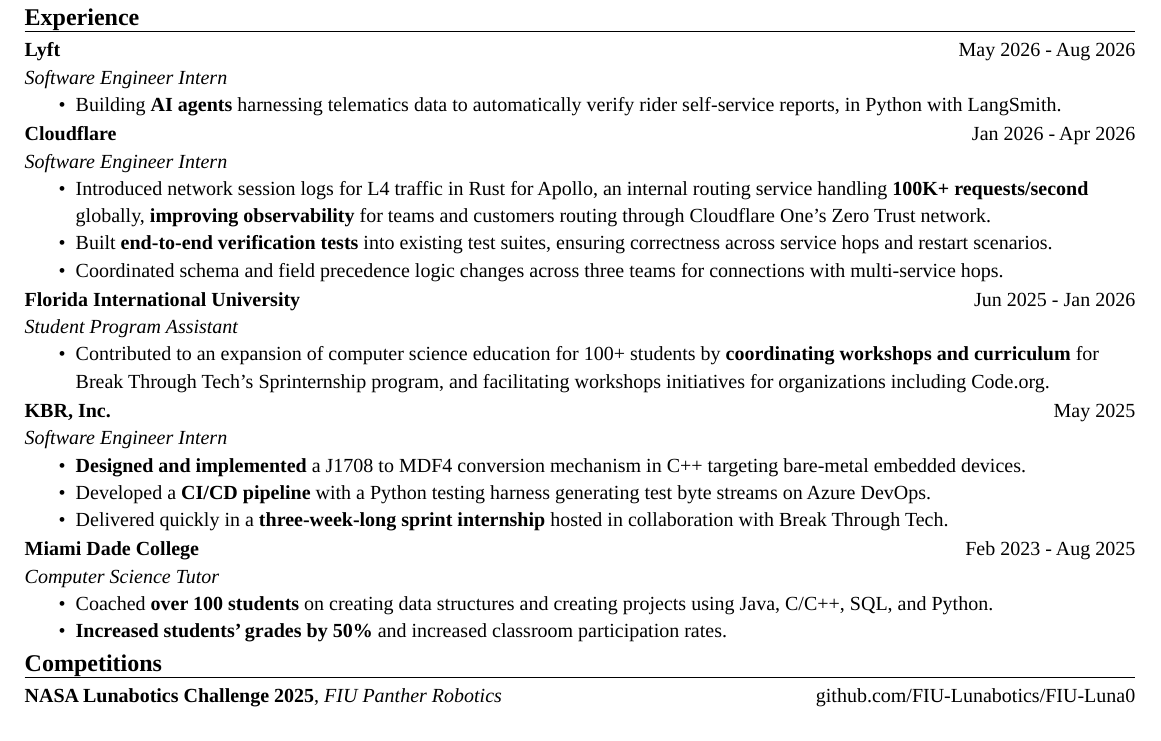
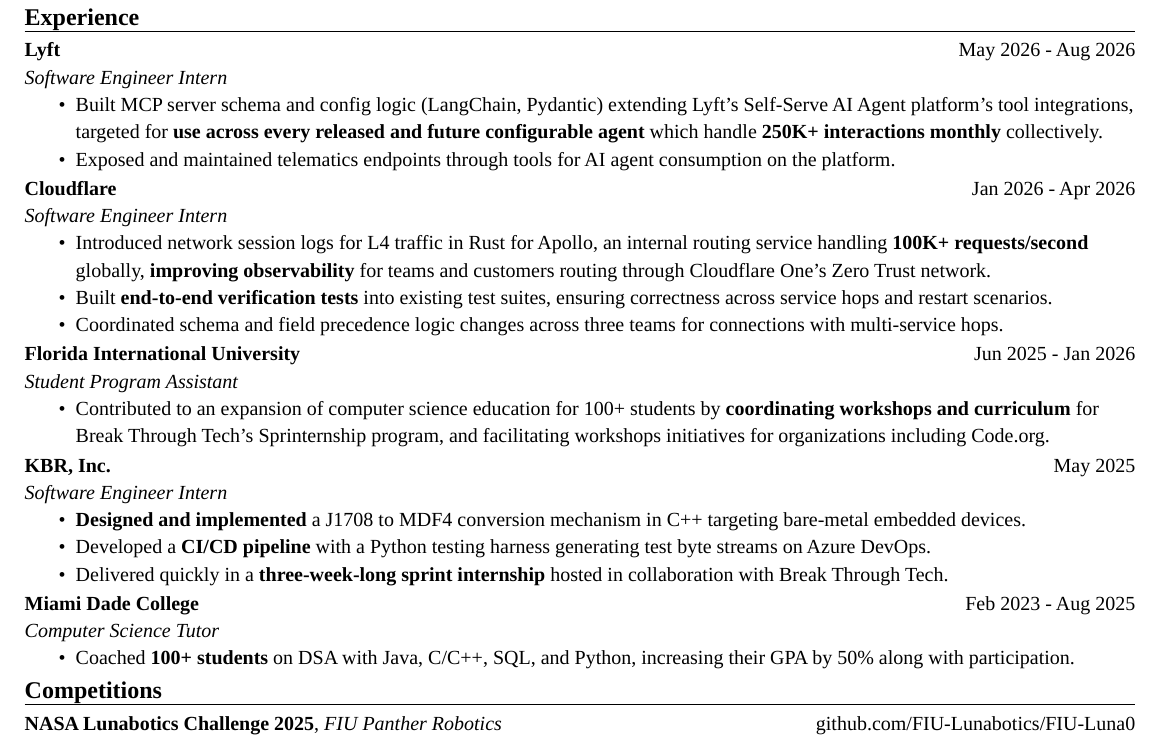
Before and after one commit to marcelohdez/portfolio, a Typst document (resume.typ): part of the page, cut so that both start at the same text. Compiled offline with Typst 0.15.

Commit message:
resume: better Lyft bullet points

```diff
--- a/resume.typ
+++ b/resume.typ
@@ -73,7 +73,8 @@
 )
 _Software Engineer Intern_
 #highlights((
-  [Building *AI agents* harnessing telematics data to automatically verify rider self-service reports, in Python with LangSmith.],
+  [Built MCP server schema and config logic (LangChain, Pydantic) extending Lyft's Self-Serve AI Agent platform's tool integrations, targeted for *use across every released and future configurable agent* which handle *250K+ interactions monthly* collectively.],
+  [Exposed and maintained telematics endpoints through tools for AI agent consumption on the platform.],
 ))
 
 #twocol(
@@ -113,8 +114,7 @@
 )
 _Computer Science Tutor_
 #highlights((
-  [Coached *over 100 students* on creating data structures and creating projects using Java, C/C++, SQL, and Python.],
-  [*Increased students' grades by 50%* and increased classroom participation rates.],
+  [Coached *100+ students* on DSA with Java, C/C++, SQL, and Python, increasing their GPA by 50% along with participation.],
 ))
 
 #section("Competitions")
```
Also changed, not shown: 1 other file.
